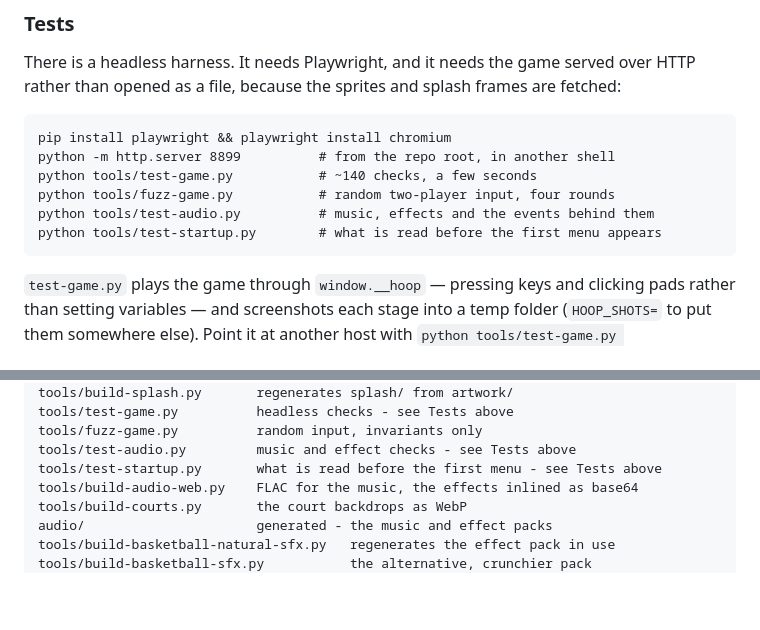
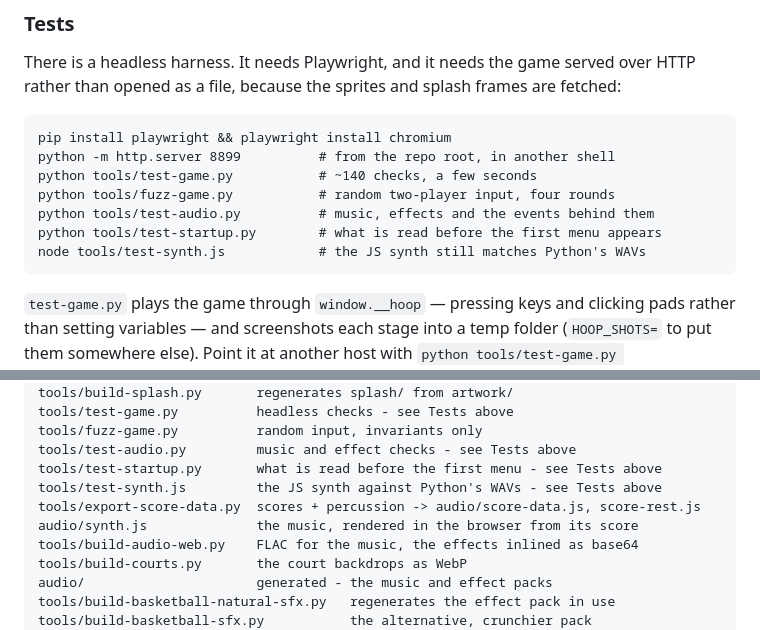
Before and after one commit to henryjvanderlinden-cloud/throw-a-basketball, a Markdown page: README.md, 2 parts joined by grey strips. Rendered like a GitHub page; blank space fills up the shorter version.

````diff
--- a/README.md
+++ b/README.md
@@ -479,6 +530,7 @@ python tools/test-game.py           # ~140 checks, a few seconds
 python tools/fuzz-game.py           # random two-player input, four rounds
 python tools/test-audio.py          # music, effects and the events behind them
 python tools/test-startup.py        # what is read before the first menu appears
+node tools/test-synth.js            # the JS synth still matches Python's WAVs
 ```
 
 `test-game.py` plays the game through `window.__hoop` — pressing keys and
@@ -532,6 +584,9 @@ tools/test-game.py          headless checks - see Tests above
 tools/fuzz-game.py          random input, invariants only
 tools/test-audio.py         music and effect checks - see Tests above
 tools/test-startup.py       what is read before the first menu - see Tests above
+tools/test-synth.js         the JS synth against Python's WAVs - see Tests above
+tools/export-score-data.py  scores + percussion -> audio/score-data.js, score-rest.js
+audio/synth.js              the music, rendered in the browser from its score
 tools/build-audio-web.py    FLAC for the music, the effects inlined as base64
 tools/build-courts.py       the court backdrops as WebP
 audio/                      generated - the music and effect packs
````
Also changed, not shown: other parts of README.md (+51 -0 lines).
